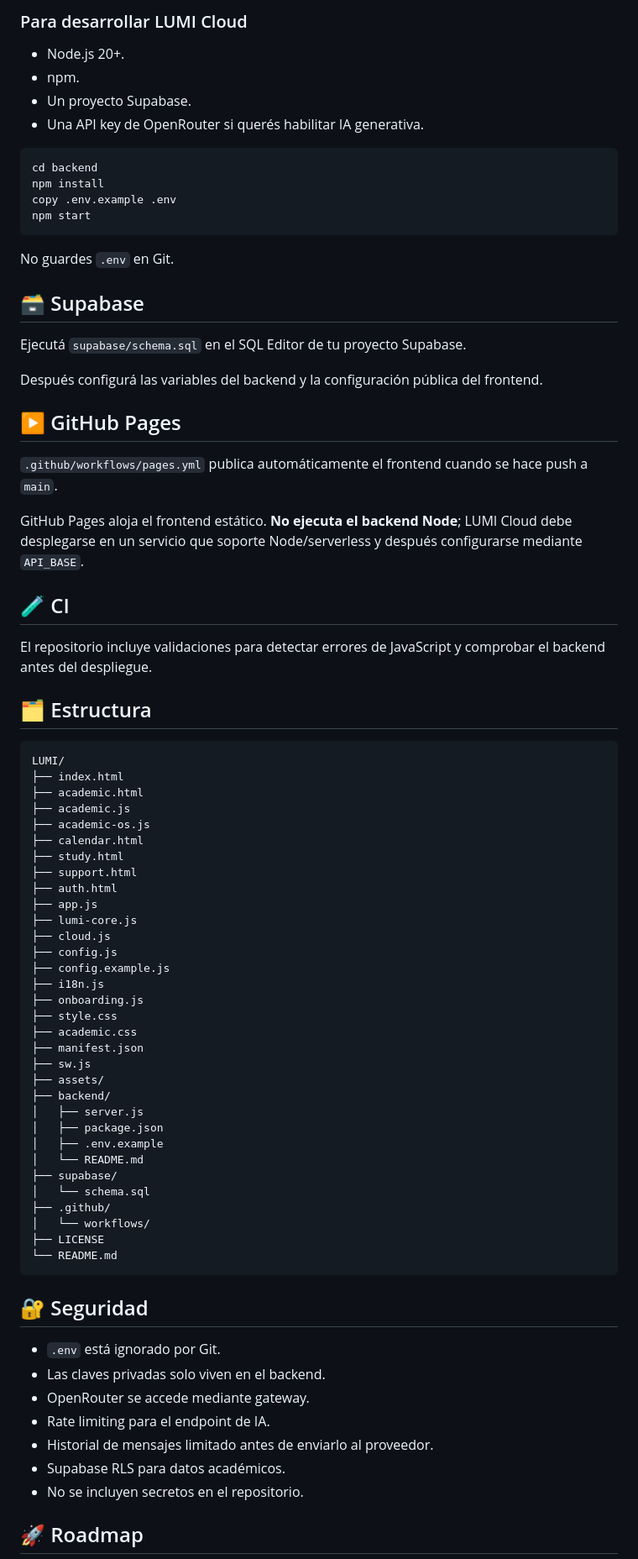
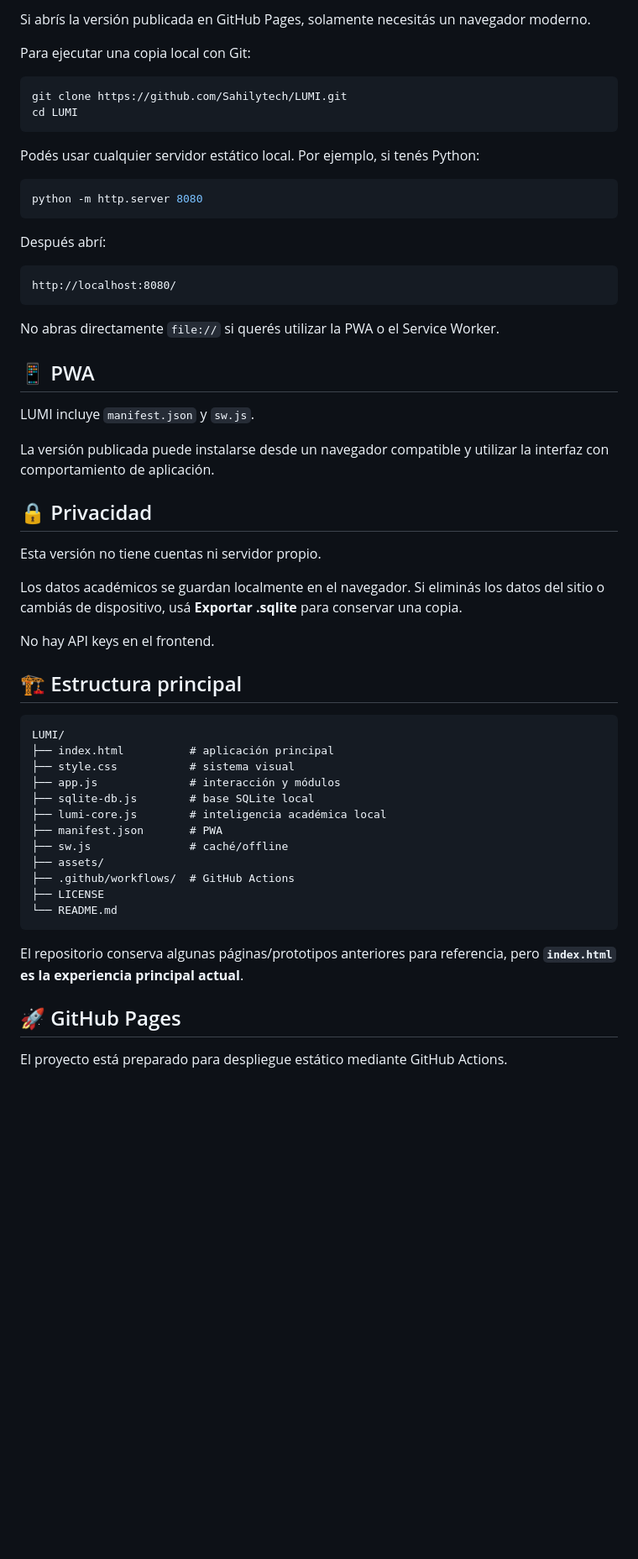
Before and after one commit to Sahilytech/AULA, a Markdown page: README.md, the part around one of its changes. Shown at 84% size. GitHub-like rendering; blank space fills up the shorter version.

Commit message:
docs: rewrite README for stable local-first LUMI

````diff
--- a/README.md
+++ b/README.md
@@ -134,81 +137,61 @@ Nada.
 
-### Para desarrollar LUMI Cloud
-- Node.js 20+.
-- npm.
-- Un proyecto Supabase.
-- Una API key de OpenRouter si querés habilitar IA generativa.
+Si abrís la versión publicada en GitHub Pages, solamente necesitás un navegador moderno.
+
+Para ejecutar una copia local con Git:
 
 ```bash
-cd backend
-npm install
-copy .env.example .env
-npm start
+git clone https://github.com/Sahilytech/LUMI.git
+cd LUMI
 ```
 
-No guardes `.env` en Git.
+Podés usar cualquier servidor estático local. Por ejemplo, si tenés Python:
 
-## 🗃️ Supabase
+```bash
+python -m http.server 8080
+```
 
-Ejecutá `supabase/schema.sql` en el SQL Editor de tu proyecto Supabase.
+Después abrí:
 
-Después configurá las variables del backend y la configuración pública del frontend.
+```text
+http://localhost:8080/
+```
 
-## ▶️ GitHub Pages
+No abras directamente `file://` si querés utilizar la PWA o el Service Worker.
 
-`.github/workflows/pages.yml` publica automáticamente el frontend cuando se hace push a `main`.
+## 📱 PWA
 
-GitHub Pages aloja el frontend estático. **No ejecuta el backend Node**; LUMI Cloud debe desplegarse en un servicio que soporte Node/serverless y después configurarse mediante `API_BASE`.
+LUMI incluye `manifest.json` y `sw.js`.
 
-## 🧪 CI
+La versión publicada puede instalarse desde un navegador compatible y utilizar la interfaz con comportamiento de aplicación.
 
-El repositorio incluye validaciones para detectar errores de JavaScript y comprobar el backend antes del despliegue.
+## 🔒 Privacidad
 
-## 🗂️ Estructura
+Esta versión no tiene cuentas ni servidor propio.
+
+Los datos académicos se guardan localmente en el navegador. Si eliminás los datos del sitio o cambiás de dispositivo, usá **Exportar .sqlite** para conservar una copia.
+
+No hay API keys en el frontend.
+
+## 🏗️ Estructura principal
 
 ```text
 LUMI/
-├── index.html
-├── academic.html
-├── academic.js
-├── academic-os.js
-├── calendar.html
-├── study.html
-├── support.html
-├── auth.html
-├── app.js
-├── lumi-core.js
-├── cloud.js
-├── config.js
-├── config.example.js
-├── i18n.js
-├── onboarding.js
-├── style.css
-├── academic.css
-├── manifest.json
-├── sw.js
+├── index.html          # aplicación principal
+├── style.css           # sistema visual
+├── app.js              # interacción y módulos
+├── sqlite-db.js        # base SQLite local
+├── lumi-core.js        # inteligencia académica local
+├── manifest.json       # PWA
+├── sw.js               # caché/offline
 ├── assets/
-├── backend/
-│   ├── server.js
-│   ├── package.json
-│   ├── .env.example
-│   └── README.md
-├── supabase/
-│   └── schema.sql
-├── .github/
-│   └── workflows/
+├── .github/workflows/  # GitHub Actions
 ├── LICENSE
 └── README.md
 ```
 
-## 🔐 Seguridad
+El repositorio conserva algunas páginas/prototipos anteriores para referencia, pero **`index.html` es la experiencia principal actual**.
 
-- `.env` está ignorado por Git.
-- Las claves privadas solo viven en el backend.
-- OpenRouter se accede mediante gateway.
-- Rate limiting para el endpoint de IA.
-- Historial de mensajes limitado antes de enviarlo al proveedor.
-- Supabase RLS para datos académicos.
-- No se incluyen secretos en el repositorio.
+## 🚀 GitHub Pages
 
-## 🚀 Roadmap
+El proyecto está preparado para despliegue estático mediante GitHub Actions.
 
````
Also changed, not shown: other parts of README.md (+117 -129 lines).
